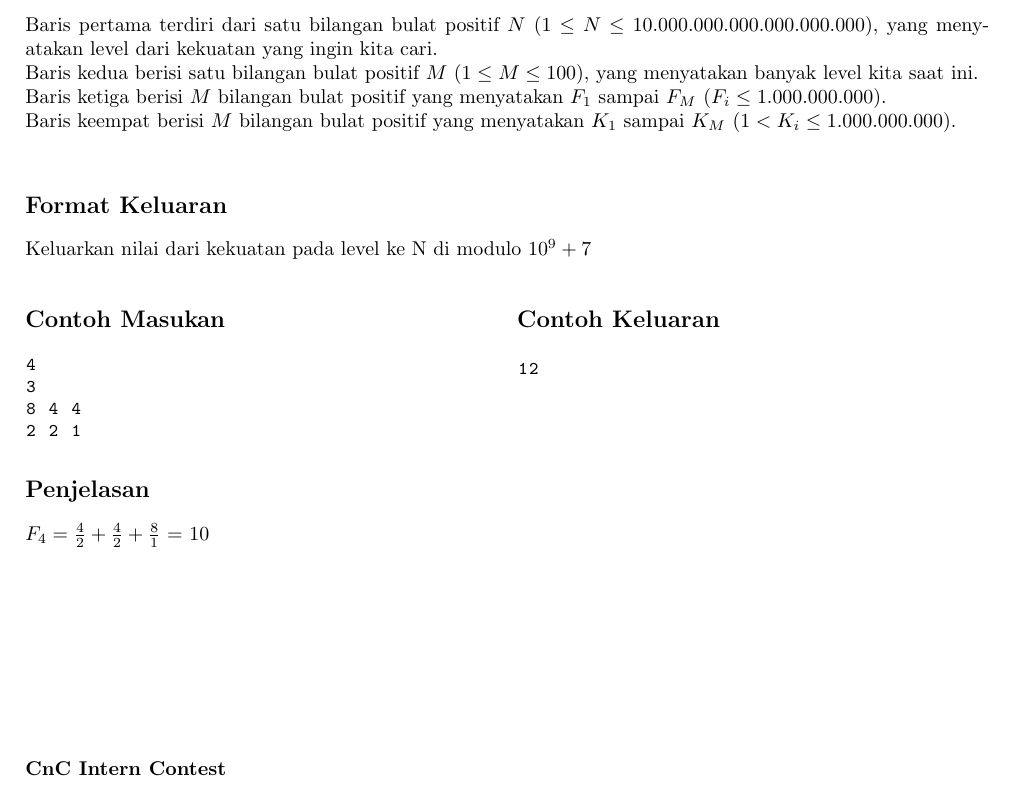
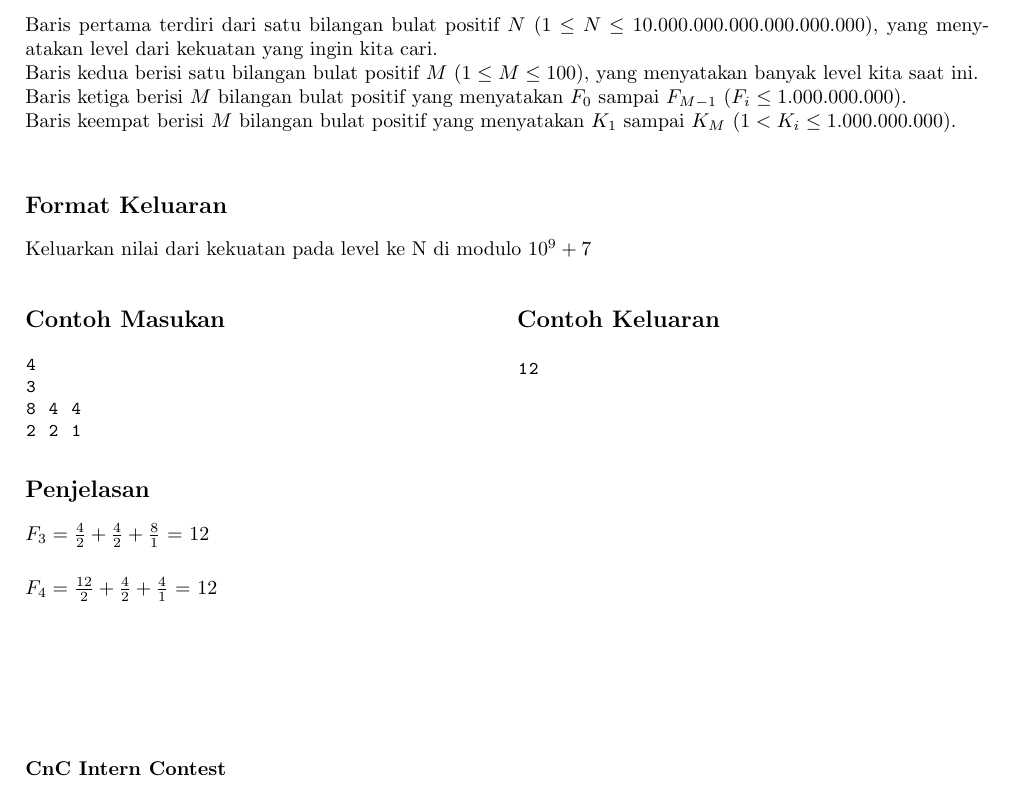
Before and after one commit to DewanaGustavus/Projek-Intern-CnC, a LaTeX document (Soal/Math-LinearRecurrence/statement.tex): part of the page, cut so that both start at the same text. Compiled offline with pdfLaTeX.

Commit message:
benerin lagi

```diff
--- a/Soal/Math-LinearRecurrence/statement.tex
+++ b/Soal/Math-LinearRecurrence/statement.tex
@@ -75,7 +75,7 @@ Carilah nilai dari kekuatan pada level N tersebut!. Karena sulit, maka nilai kek
 
 Baris pertama terdiri dari satu bilangan bulat positif $N$ ($1 \leq N \leq 10.000.000.000.000.000.000$), yang menyatakan level dari kekuatan yang ingin kita cari.\\
 Baris kedua berisi satu bilangan bulat positif $M$ ($1 \leq M \leq 100$), yang menyatakan banyak level kita saat ini.\\
-Baris ketiga berisi $M$ bilangan bulat positif yang menyatakan $F_1$ sampai $F_{M}$ ($F_i \leq 1.000.000.000$).\\
+Baris ketiga berisi $M$ bilangan bulat positif yang menyatakan $F_0$ sampai $F_{M-1}$ ($F_i \leq 1.000.000.000$).\\
 Baris keempat berisi $M$ bilangan bulat positif yang menyatakan $K_1$ sampai $K_{M}$ ($ 1 < K_i \leq 1.000.000.000 $).\\
 
 \subsection*{Format Keluaran}
@@ -101,7 +101,9 @@ Keluarkan nilai dari kekuatan pada level ke N di modulo $10^9 + 7$
 \end{multicols}
 
 \subsection*{Penjelasan}
-\(F_4   = \frac{4}{2} + \frac{4}{2} + \frac{8}{1}\) = 10\\
+\(F_3   = \frac{4}{2} + \frac{4}{2} + \frac{8}{1}\) = 12\\
+
+\(F_4   = \frac{12}{2} + \frac{4}{2} + \frac{4}{1}\) = 12\\
 
 
 \pagebreak
```
Also changed, not shown: Soal/Math-LinearRecurrence/statement.pdf.
